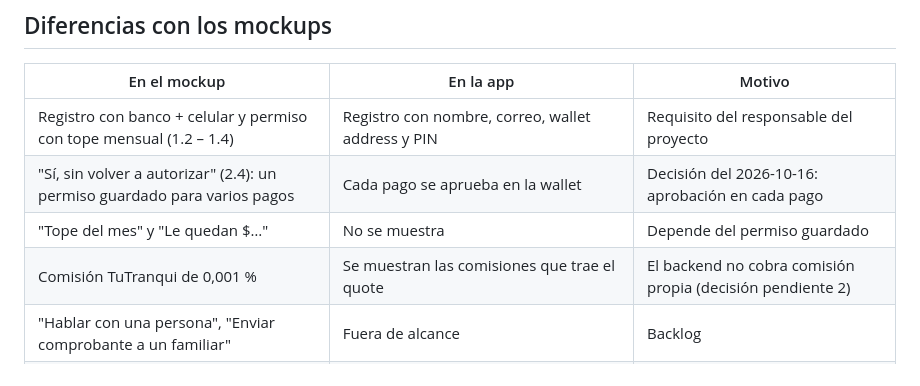
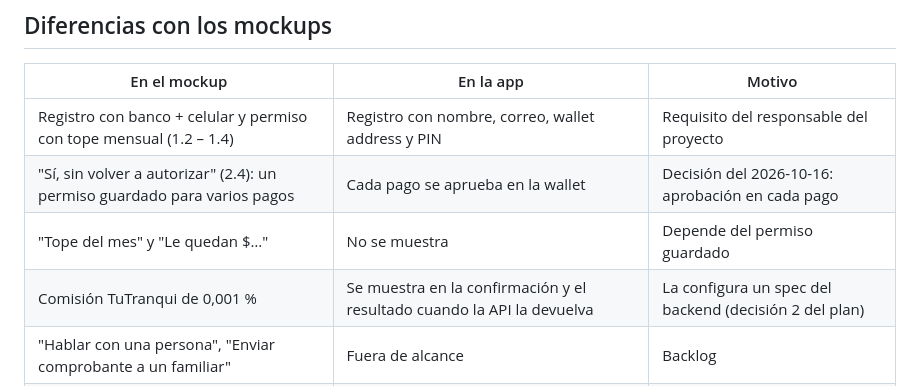
Before and after one commit to andres-soto-h/hackaton-interledger-2026-3p4, a Markdown page: frontend/docs/PLAN.md, the part around the change. GitHub-like rendering.

Commit message:
Show TuTranqui fee in confirmation and result when the API returns it

```diff
--- a/frontend/docs/PLAN.md
+++ b/frontend/docs/PLAN.md
@@ -184,7 +184,7 @@ handlers y el spec afectado.
 | Registro con banco + celular y permiso con tope mensual (1.2 – 1.4) | Registro con nombre, correo, wallet address y PIN | Requisito del responsable del proyecto |
 | "Sí, sin volver a autorizar" (2.4): un permiso guardado para varios pagos | Cada pago se aprueba en la wallet | Decisión del 2026-10-16: aprobación en cada pago |
 | "Tope del mes" y "Le quedan $…" | No se muestra | Depende del permiso guardado |
-| Comisión TuTranqui de 0,001 % | Se muestran las comisiones que trae el quote | El backend no cobra comisión propia (decisión pendiente 2) |
+| Comisión TuTranqui de 0,001 % | Se muestra en la confirmación y el resultado cuando la API la devuelva | La configura un spec del backend (decisión 2 del plan) |
 | "Hablar con una persona", "Enviar comprobante a un familiar" | Fuera de alcance | Backlog |
 | Pagos P2P a contactos guardados ("Andrés amigo") | Fuera de alcance de estos specs; el agente paga a comercios del directorio | Requisito: pagos de servicios a comercios registrados |
 
```
Also changed, not shown: 2 other files.
